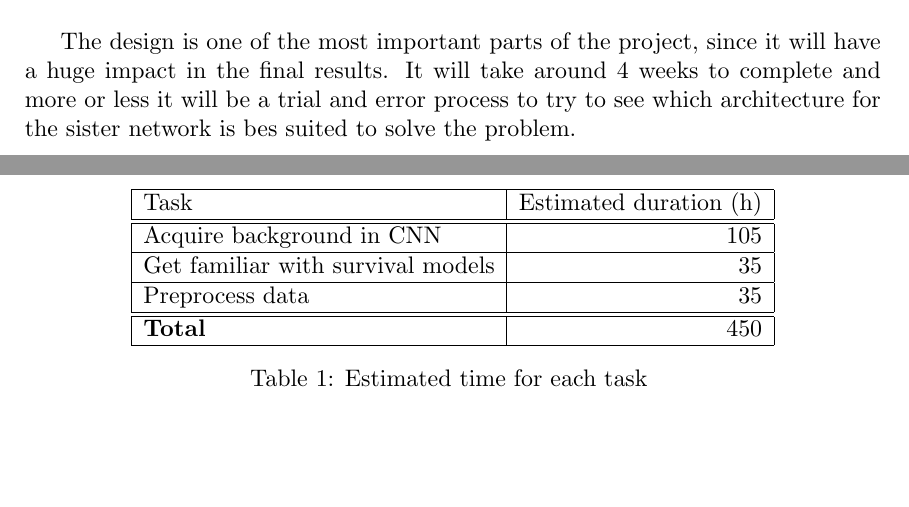
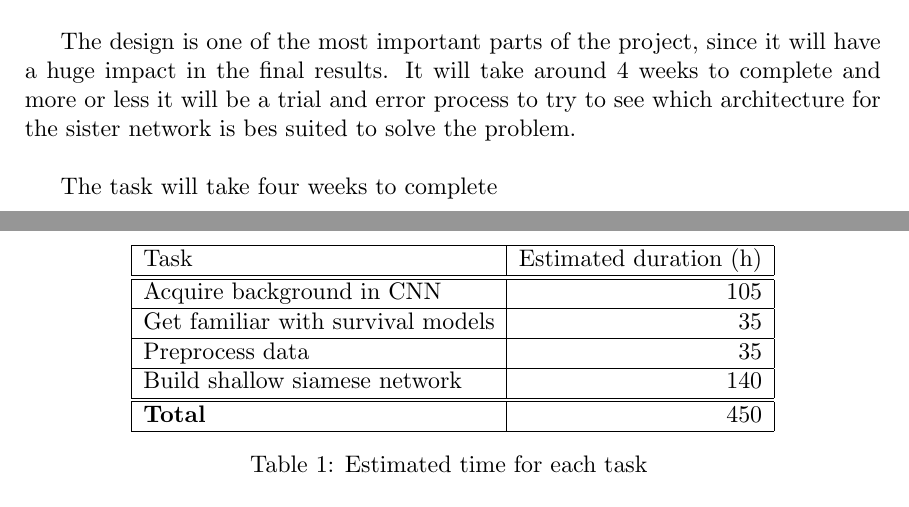
Before and after one commit to jmigual/FIB-TFG, a LaTeX document (LATEX/Deliverables/main.tex, which reads LATEX/Deliverables/002_planning.tex): two parts of pages 14 and 15 of 19, joined at a grey line, cut so that both start at the same text, the shorter picture padded with empty space. Compiled offline with XeLaTeX.

Commit message:
Add time to estimated time table

```diff
--- a/LATEX/Deliverables/002_planning.tex
+++ b/LATEX/Deliverables/002_planning.tex
@@ -118,6 +118,8 @@ impact in the final results. It will take around 4 weeks to complete and more or
 it will be a trial and error process to try to see which architecture for the sister
 network is bes suited to solve the problem.
 
+The task will take four weeks to complete
+
 \subsubsection{Build deep siamese network}
 
 \subsubsection{Compare the model against other ones}
@@ -133,7 +135,8 @@ In \autoref{tab:time} an estimation of the number of hours dedicated to each tas
     Task & Estimated duration (h) \\ \hline \hline
     Acquire background in CNN & 105 \\ \hline
     Get familiar with survival models & 35 \\ \hline
-    Preprocess data & 35 \\
+    Preprocess data & 35 \\ \hline
+    Build shallow siamese network & 140 \\
 
     \hline \hline
     \textbf{Total} & 450 \\
```
